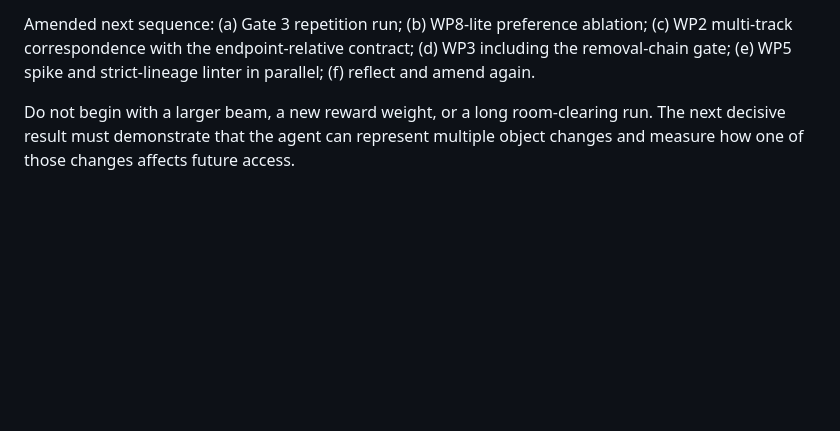
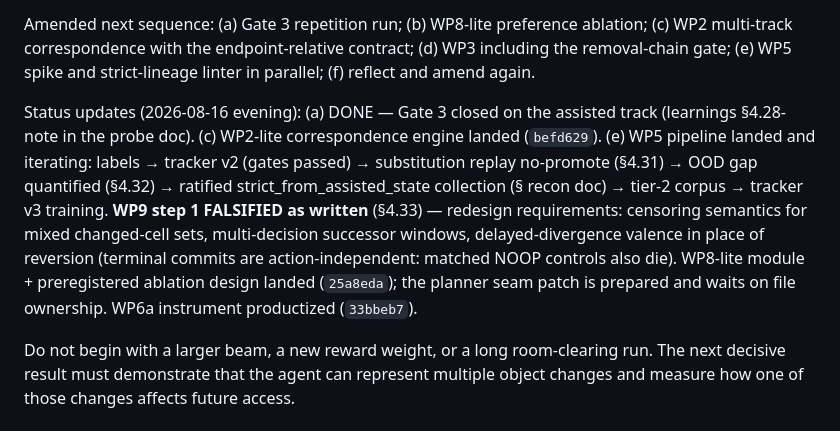
Before and after one commit to toddsherman/lolo-agent, a Markdown page: docs/roadmap.md, the part around the change. Drawn GitHub-style; blank space fills up the shorter version.

```diff
--- a/docs/roadmap.md
+++ b/docs/roadmap.md
@@ -1599,6 +1599,20 @@ ablation; (c) WP2 multi-track correspondence with the endpoint-relative
 contract; (d) WP3 including the removal-chain gate; (e) WP5 spike and
 strict-lineage linter in parallel; (f) reflect and amend again.
 
+Status updates (2026-08-16 evening): (a) DONE — Gate 3 closed on the
+assisted track (learnings §4.28-note in the probe doc). (c) WP2-lite
+correspondence engine landed (`befd629`). (e) WP5 pipeline landed and
+iterating: labels → tracker v2 (gates passed) → substitution replay
+no-promote (§4.31) → OOD gap quantified (§4.32) → ratified
+strict_from_assisted_state collection (§ recon doc) → tier-2 corpus →
+tracker v3 training. **WP9 step 1 FALSIFIED as written** (§4.33) —
+redesign requirements: censoring semantics for mixed changed-cell sets,
+multi-decision successor windows, delayed-divergence valence in place of
+reversion (terminal commits are action-independent: matched NOOP controls
+also die). WP8-lite module + preregistered ablation design landed
+(`25a8eda`); the planner seam patch is prepared and waits on file
+ownership. WP6a instrument productized (`33bbeb7`).
+
 Do not begin with a larger beam, a new reward weight, or a long room-clearing
 run. The next decisive result must demonstrate that the agent can represent
 multiple object changes and measure how one of those changes affects future
```
Also changed, not shown: docs/learnings.md (+52 -0 lines).
